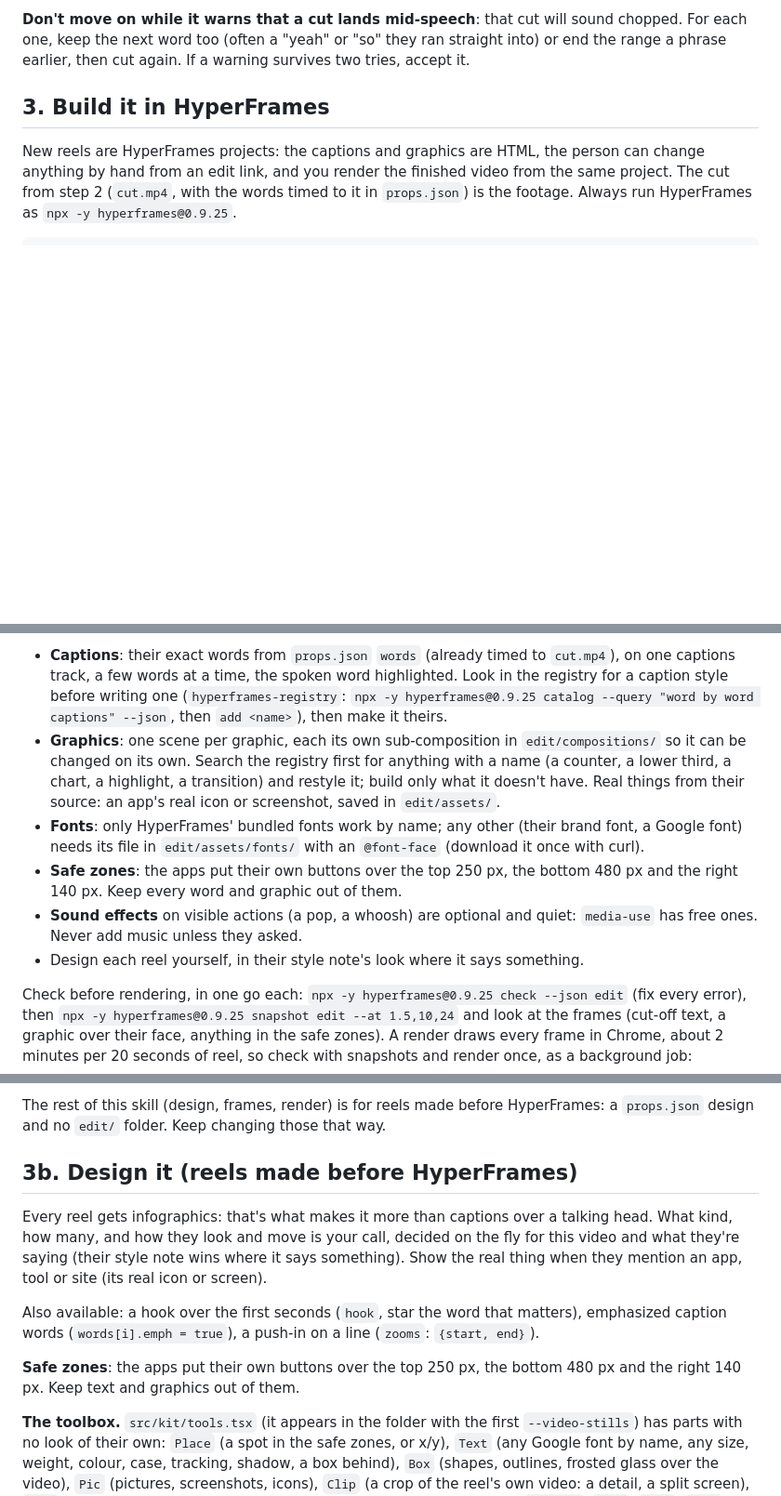
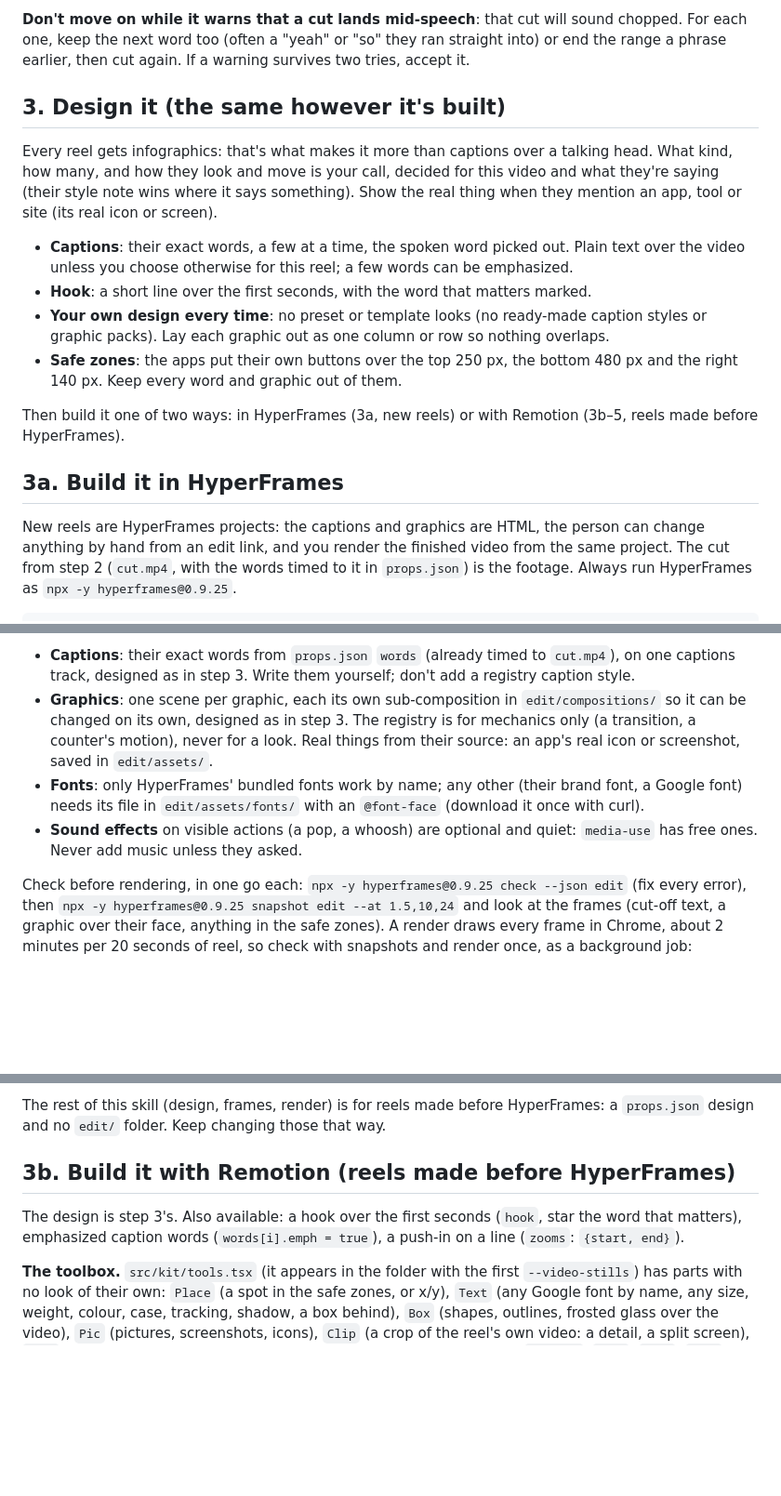
Before and after one commit to prasann16/kencomputer, a Markdown page: skills/video/SKILL.md, 3 parts joined by grey strips. Shown at 93% size. Rendered like a GitHub page; blank space fills up the shorter version.

Commit message:
Video skill: one design section for both ways of building a reel; no preset caption or card looks from the HyperFrames registry
Co-Authored-By: Claude Opus 5.5 <noreply@anthropic.com>
Claude-Session: https://claude.ai/code/session_01Q139SH1LXQbA9NTQurDaFp

```diff
--- a/skills/video/SKILL.md
+++ b/skills/video/SKILL.md
@@ -112,7 +112,23 @@ one")? Fix the ranges and cut again until it reads like they said it that way.
 next word too (often a "yeah" or "so" they ran straight into) or end the range a phrase earlier, then cut again. If
 a warning survives two tries, accept it.
 
-## 3. Build it in HyperFrames
+## 3. Design it (the same however it's built)
+
+Every reel gets infographics: that's what makes it more than captions over a talking head. What kind, how many,
+and how they look and move is your call, decided for this video and what they're saying (their style note wins
+where it says something). Show the real thing when they mention an app, tool or site (its real icon or screen).
+
+- **Captions**: their exact words, a few at a time, the spoken word picked out. Plain text over the video unless
+  you choose otherwise for this reel; a few words can be emphasized.
+- **Hook**: a short line over the first seconds, with the word that matters marked.
+- **Your own design every time**: no preset or template looks (no ready-made caption styles or graphic packs). Lay
+  each graphic out as one column or row so nothing overlaps.
+- **Safe zones**: the apps put their own buttons over the top 250 px, the bottom 480 px and the right 140 px. Keep
+  every word and graphic out of them.
+
+Then build it one of two ways: in HyperFrames (3a, new reels) or with Remotion (3b–5, reels made before HyperFrames).
+
+## 3a. Build it in HyperFrames
 
 New reels are HyperFrames projects: the captions and graphics are HTML, the person can change anything by hand
 from an edit link, and you render the finished video from the same project. The cut from step 2 (`cut.mp4`, with
@@ -127,20 +143,14 @@ never mute it). **How** to build it is in your `hyperframes` skill: read its SKI
 approval of the plan is the go-ahead, so don't stop again for a preview.
 
 - **Captions**: their exact words from `props.json` `words` (already timed to `cut.mp4`), on one captions track,
-  a few words at a time, the spoken word highlighted. Look in the registry for a caption style before writing one
-  (`hyperframes-registry`: `npx -y hyperframes@0.9.25 catalog --query "word by word captions" --json`, then
-  `add <name>`), then make it theirs.
+  designed as in step 3. Write them yourself; don't add a registry caption style.
 - **Graphics**: one scene per graphic, each its own sub-composition in `edit/compositions/` so it can be changed on
-  its own. Search the registry first for anything with a name (a counter, a lower third, a chart, a highlight, a
-  transition) and restyle it; build only what it doesn't have. Real things from their source: an app's real icon
-  or screenshot, saved in `edit/assets/`.
+  its own, designed as in step 3. The registry is for mechanics only (a transition, a counter's motion), never
+  for a look. Real things from their source: an app's real icon or screenshot, saved in `edit/assets/`.
 - **Fonts**: only HyperFrames' bundled fonts work by name; any other (their brand font, a Google font) needs its file
   in `edit/assets/fonts/` with an `@font-face` (download it once with curl).
-- **Safe zones**: the apps put their own buttons over the top 250 px, the bottom 480 px and the right 140 px. Keep
-  every word and graphic out of them.
 - **Sound effects** on visible actions (a pop, a whoosh) are optional and quiet: `media-use` has free ones. Never
   add music unless they asked.
-- Design each reel yourself, in their style note's look where it says something.
 
 Check before rendering, in one go each: `npx -y hyperframes@0.9.25 check --json edit` (fix every error), then
 `npx -y hyperframes@0.9.25 snapshot edit --at 1.5,10,24` and look at the frames (cut-off text, a graphic over their
@@ -158,18 +168,10 @@ plays when) rather than assuming it's as you left it, and render from it.
 The rest of this skill (design, frames, render) is for reels made before HyperFrames: a `props.json` design and no
 `edit/` folder. Keep changing those that way.
 
-## 3b. Design it (reels made before HyperFrames)
+## 3b. Build it with Remotion (reels made before HyperFrames)
 
-Every reel gets infographics: that's what makes it more than captions over a talking head. What kind, how many,
-and how they look and move is your call, decided on the fly for this video and what they're saying (their style
-note wins where it says something). Show the real thing when they mention an app, tool or site (its real icon or
-screen).
-
-Also available: a hook over the first seconds (`hook`, star the word that matters), emphasized caption words
+The design is step 3's. Also available: a hook over the first seconds (`hook`, star the word that matters), emphasized caption words
 (`words[i].emph = true`), a push-in on a line (`zooms`: `{start, end}`).
-
-**Safe zones**: the apps put their own buttons over the top 250 px, the bottom 480 px and the right 140 px. Keep
-text and graphics out of them.
 
 **The toolbox.** `src/kit/tools.tsx` (it appears in the folder with the first `--video-stills`) has parts with no
 look of their own: `Place` (a spot in the safe zones, or x/y), `Text` (any Google font by name, any size, weight,
```
Also changed, not shown: skills/hyperframes/SKILL.md (+1 -1 lines).
